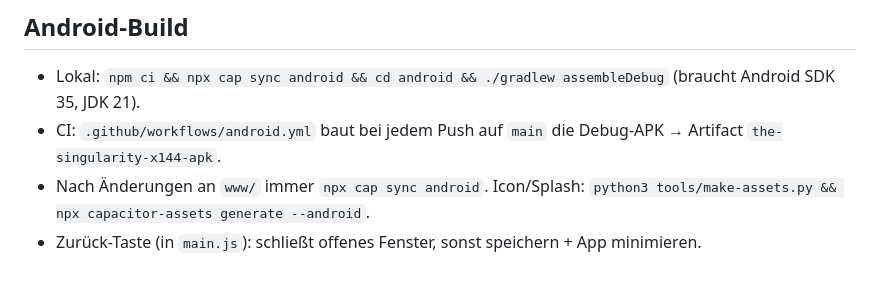
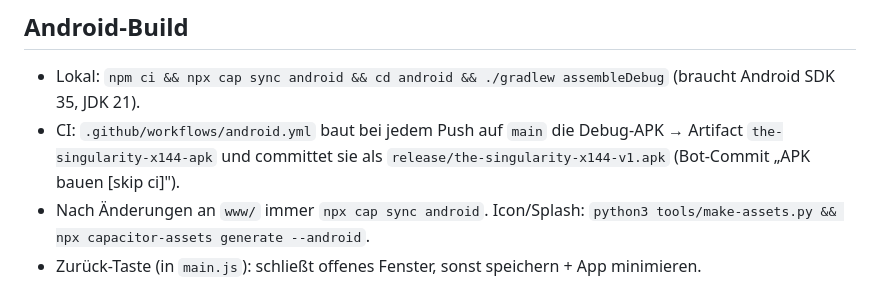
Before and after one commit to paul1064/the_singularity_x.144, a Markdown page: CLAUDE.md, the part around the change. Rendered like a GitHub page.

Commit message:
CLAUDE.md: APK-Workflow dokumentiert [skip ci]
Co-Authored-By: Claude Sonnet 5.5 <noreply@anthropic.com>
Claude-Session: https://claude.ai/code/session_01Srbfto9qTDZiQPDBUMfRkx

```diff
--- a/CLAUDE.md
+++ b/CLAUDE.md
@@ -36,7 +36,7 @@ aber mit weniger Knoten und mehr epischen Momenten. Vollständiges Design: `docs
 
 ## Android-Build
 - Lokal: `npm ci && npx cap sync android && cd android && ./gradlew assembleDebug` (braucht Android SDK 35, JDK 21).
-- CI: `.github/workflows/android.yml` baut bei jedem Push auf `main` die Debug-APK → Artifact `the-singularity-x144-apk`.
+- CI: `.github/workflows/android.yml` baut bei jedem Push auf `main` die Debug-APK → Artifact `the-singularity-x144-apk` und committet sie als `release/the-singularity-x144-v1.apk` (Bot-Commit „APK bauen [skip ci]").
 - Nach Änderungen an `www/` immer `npx cap sync android`. Icon/Splash: `python3 tools/make-assets.py && npx capacitor-assets generate --android`.
 - Zurück-Taste (in `main.js`): schließt offenes Fenster, sonst speichern + App minimieren.
 - Screenshots: `python3 tools/screens.py <ordner>` (Ergebnisse in `docs/screens/`).
```
